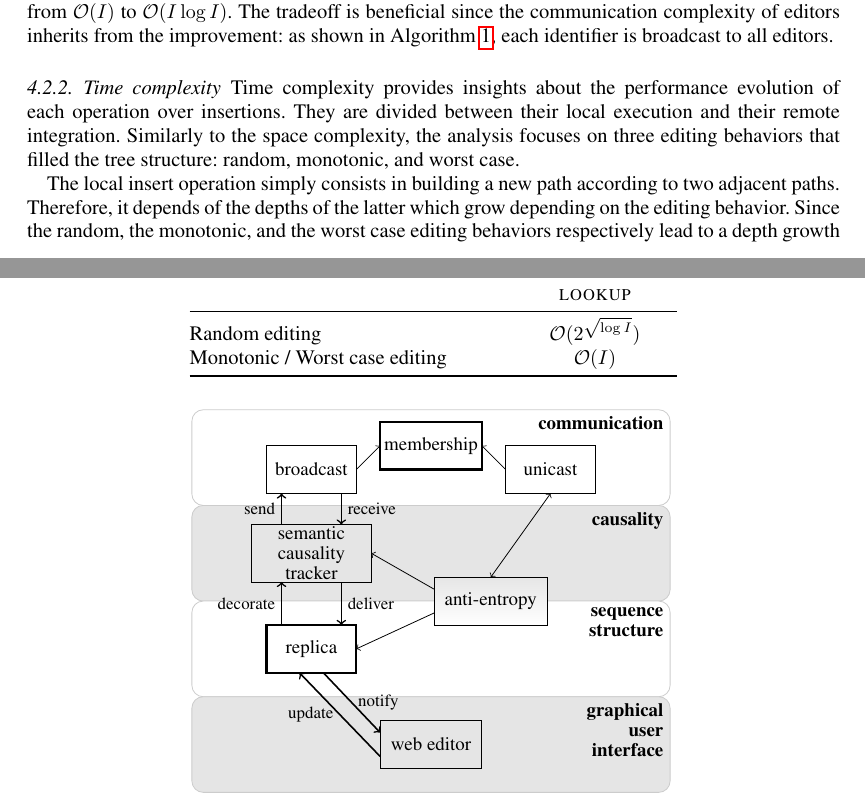
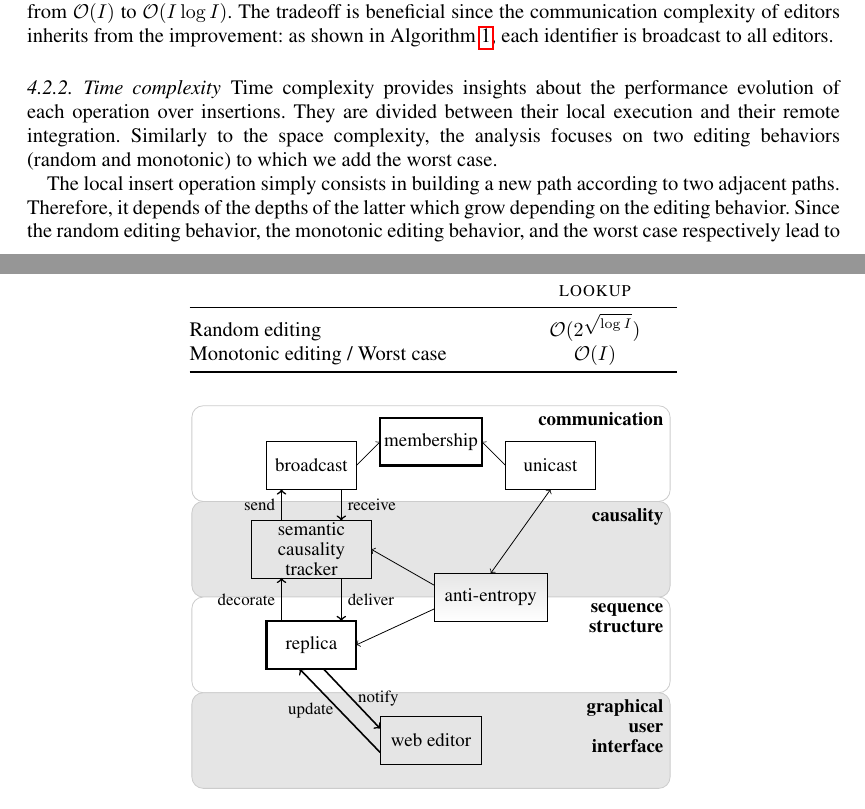
Before and after one commit to Chat-Wane/paper-crate-tex, a LaTeX document (paper.tex, which reads input/lseqlookuptable.tex, input/proposal.tex): two parts of pages 12 and 14 of 23, joined at a grey line, cut so that both start at the same text. Compiled offline with pdfLaTeX.

Commit message:
fix some stuff

```diff
--- a/input/lseqlookuptable.tex
+++ b/input/lseqlookuptable.tex
@@ -4,6 +4,6 @@
   \textsc{Editing behavior} & \textsc{Time} \\
   & \ \ \ \ \ \ \ \ \ \textsc{lookup} \ \ \ \ \ \ \ \ \ \\ \midrule
   Random editing & $\mathcal{O}(2^{\sqrt{\log I}})$ \\
-  Monotonic / Worst case editing & $\mathcal{O}(I)$ \\ \bottomrule
+  Monotonic editing / Worst case & $\mathcal{O}(I)$ \\ \bottomrule
 %%  Worst case & $\mathcal{O}(I)$ \\ \bottomrule
 \end{tabularx}
--- a/input/proposal.tex
+++ b/input/proposal.tex
@@ -328,10 +328,10 @@ Algorithm~\ref{algo:crdtabstract}, each identifier is broadcast to all editors.
 Time complexity provides insights about the performance evolution of each
 operation over insertions. They are divided between their local execution and
 their remote integration.  Similarly to the space complexity, the analysis
-focuses on three editing behaviors that filled the tree structure: random,
-monotonic, and worst case.
+focuses on two editing behaviors (random and monotonic) to which we add the
+worst case.
 
 The local insert operation simply consists in building a new path according to
 two adjacent paths. Therefore, it depends of the depths of the latter which grow
-depending on the editing behavior. Since the random, the monotonic, and the
-worst case editing behaviors respectively lead to a depth growth upper-bounded
+depending on the editing behavior. Since the random editing behavior, the
+monotonic editing behavior, and the worst case respectively lead to a depth
```
Also changed, not shown: input/proposal.tex (7 more changed lines).
